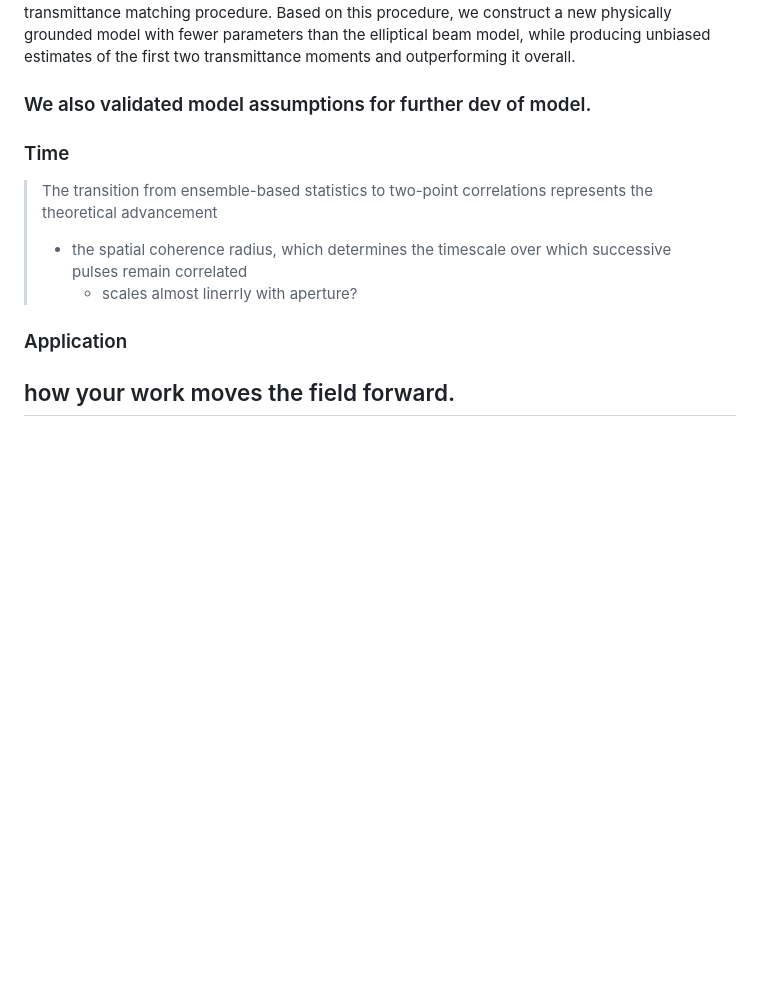
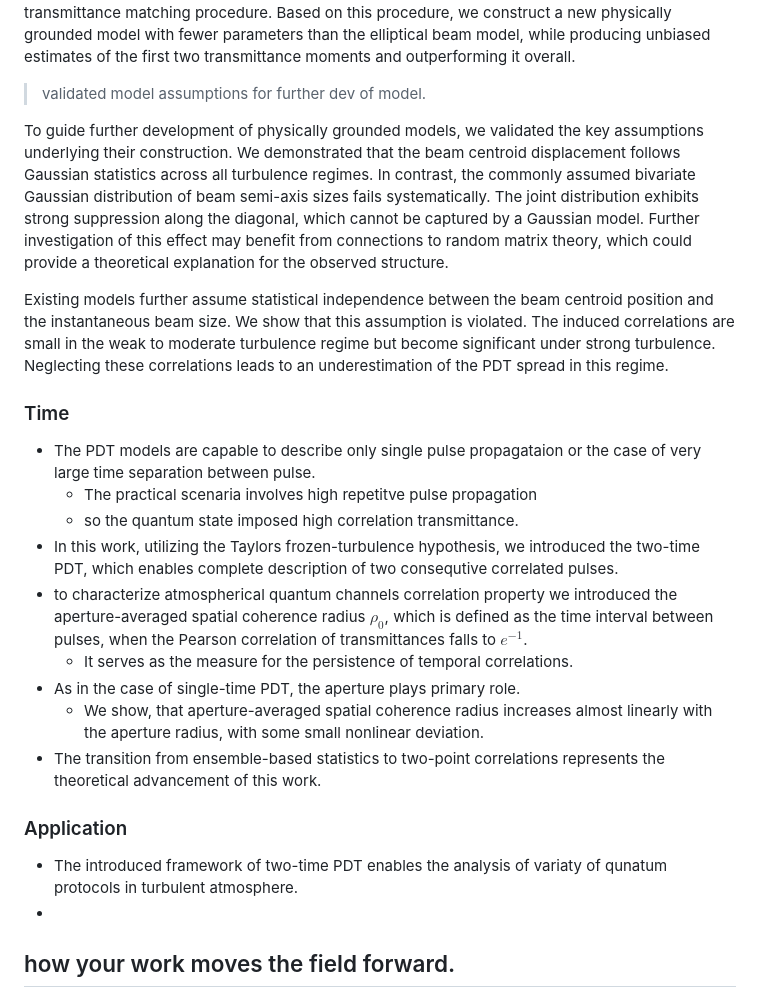
Before and after one commit to KlenM/Manuscript-PhD-thesis, a Markdown page: content/7_conclus.md, the part around the change. Rendered like a GitHub page; blank space fills up the shorter version.

Commit message:
Conclusion more ideas

```diff
--- a/content/7_conclus.md
+++ b/content/7_conclus.md
@@ -48,13 +48,33 @@ They often reproduce the qualitative shape of numerically simulated PDTs but exh
 To overcome this misspecification bias we proposed a transmittance matching procedure.
 Based on this procedure, we construct a new physically grounded model with fewer parameters than the elliptical beam model, while producing unbiased estimates of the first two transmittance moments and outperforming it overall.
 
-### We also validated model assumptions for further dev of model.
+> validated model assumptions for further dev of model.
+
+To guide further development of physically grounded models, we validated the key assumptions underlying their construction.
+We demonstrated that the beam centroid displacement follows Gaussian statistics across all turbulence regimes.
+In contrast, the commonly assumed bivariate Gaussian distribution of beam semi-axis sizes fails systematically.
+The joint distribution exhibits strong suppression along the diagonal, which cannot be captured by a Gaussian model.
+Further investigation of this effect may benefit from connections to random matrix theory, which could provide a theoretical explanation for the observed structure.
+
+Existing models further assume statistical independence between the beam centroid position and the instantaneous beam size.
+We show that this assumption is violated.
+The induced correlations are small in the weak to moderate turbulence regime but become significant under strong turbulence.
+Neglecting these correlations leads to an underestimation of the PDT spread in this regime.
+
 ### Time
-> The transition from ensemble-based statistics to two-point correlations represents the theoretical advancement
-> - the spatial coherence radius, which determines the timescale over which successive pulses remain correlated
- >   - scales almost linerrly with aperture?
+- The PDT models are capable to describe only single pulse propagataion or the case of very large time separation between pulse.
+    - The practical scenaria involves high repetitve pulse propagation
+    - so the quantum state imposed high correlation transmittance.
+- In this work, utilizing the Taylors frozen-turbulence hypothesis, we introduced the two-time PDT, which  enables complete description of two consequtive correlated pulses.
+- to characterize atmospherical quantum channels correlation property we  introduced the aperture-averaged spatial coherence radius $\rho_0$, which is defined as the time interval between pulses, when the Pearson correlation of transmittances falls to $e^{-1}$.
+    - It serves as the measure for the persistence of temporal correlations.
+- As in the case of single-time PDT, the aperture plays primary role.
+    - We show, that aperture-averaged spatial coherence radius increases almost linearly with the aperture radius, with some small nonlinear deviation.
+- The transition from ensemble-based statistics to two-point correlations represents the theoretical advancement of this work.
+
 ### Application
-
+- The introduced framework of two-time PDT enables the analysis of variaty of qunatum protocols in turbulent atmosphere.
+-
 
 ## how your work moves the field forward.
 >  - Prove the "So What?" (Argumentative) [1p]
```
